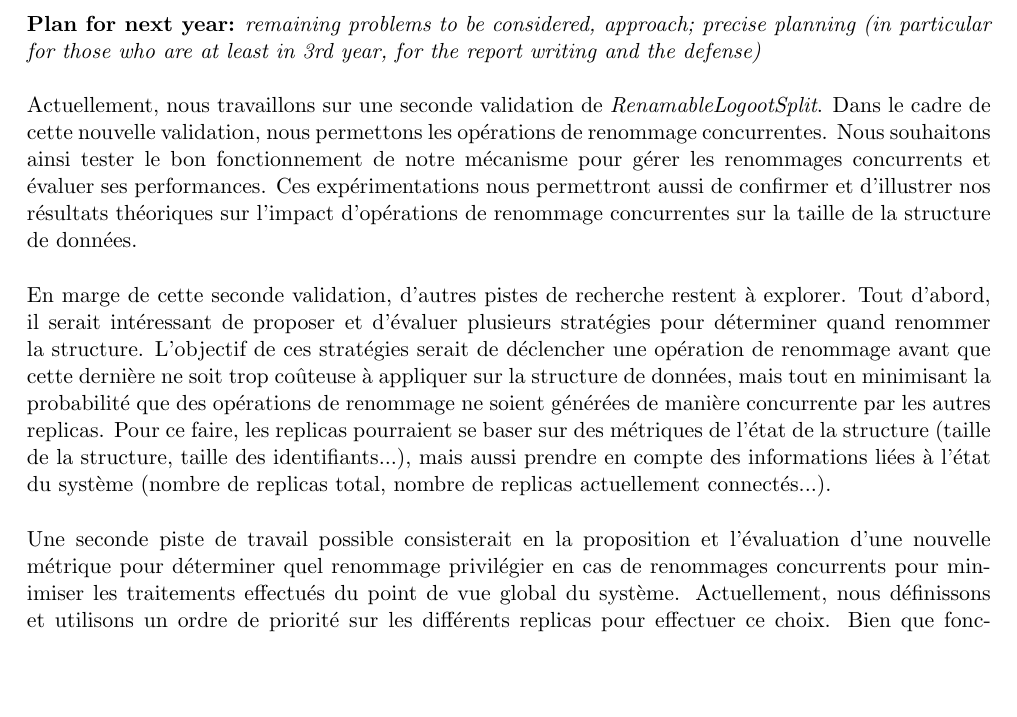
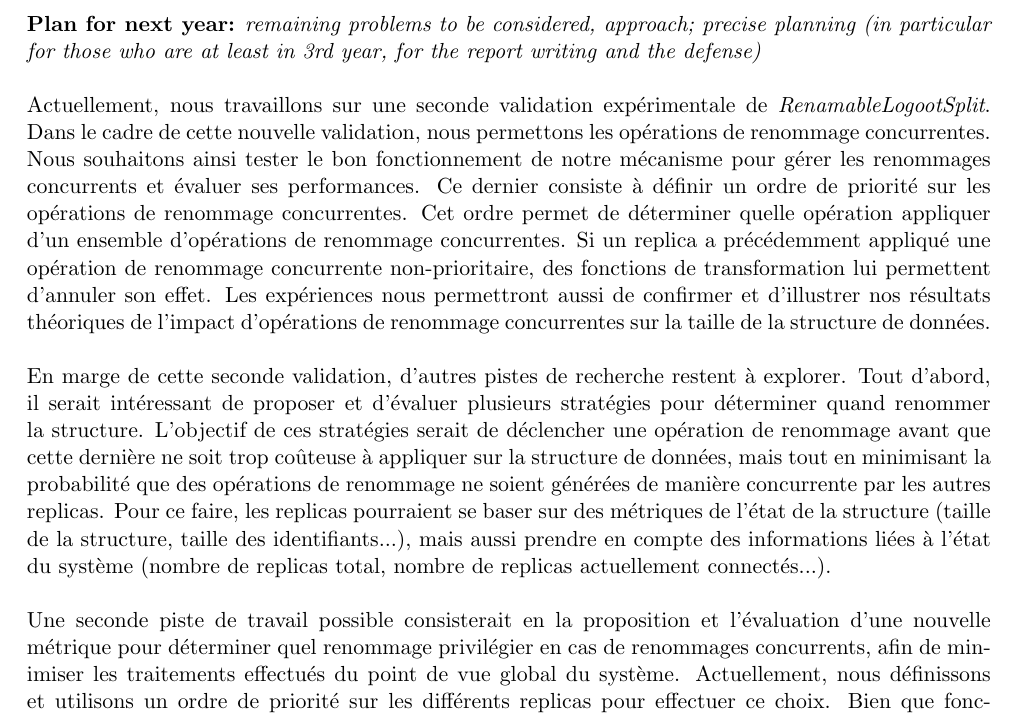
Before and after one commit to MatthieuNICOLAS/2020-progress-report, a LaTeX document (rapport-avancement-et-CSI.tex): part of page 3 of 6, cut so that both start at the same text, the shorter picture padded with empty space. Compiled offline with pdfLaTeX.

Commit message:
feat(renommages-concurrents): ajout d'une brève description de notre gestion des renommages concurrents

```diff
--- a/rapport-avancement-et-CSI.tex
+++ b/rapport-avancement-et-CSI.tex
@@ -176,9 +176,13 @@ Nous avons rédigé un article scientifique décrivant ces travaux et les résul
 %   \item Généraliser/formaliser le modèle adopté par RLS : un CRDT intégrant des techniques d'OT pour gérer des opérations autrement non-commutatives. Voir les possibilités offertes par ce modèle
 % \end{itemize}
 
-Actuellement, nous travaillons sur une seconde validation de \emph{RenamableLogootSplit}. Dans le cadre de cette nouvelle validation, nous permettons les opérations de renommage concurrentes.
+Actuellement, nous travaillons sur une seconde validation expérimentale de \emph{RenamableLogootSplit}.
+Dans le cadre de cette nouvelle validation, nous permettons les opérations de renommage concurrentes.
 Nous souhaitons ainsi tester le bon fonctionnement de notre mécanisme pour gérer les renommages concurrents et évaluer ses performances.
-Ces expérimentations nous permettront aussi de confirmer et d'illustrer nos résultats théoriques sur l'impact d'opérations de renommage concurrentes sur la taille de la structure de données.
+Ce dernier consiste à définir un ordre de priorité sur les opérations de renommage concurrentes.
+Cet ordre permet de déterminer quelle opération appliquer d'un ensemble d'opérations de renommage concurrentes.
+Si un replica a précédemment appliqué une opération de renommage concurrente non-prioritaire, des fonctions de transformation lui permettent d'annuler son effet.
+Les expériences nous permettront aussi de confirmer et d'illustrer nos résultats théoriques de l'impact d'opérations de renommage concurrentes sur la taille de la structure de données.
 \\
 
 En marge de cette seconde validation, d'autres pistes de recherche restent à explorer.
@@ -187,7 +191,7 @@ L'objectif de ces stratégies serait de déclencher une opération de renommage
 Pour ce faire, les replicas pourraient se baser sur des métriques de l'état de la structure (taille de la structure, taille des identifiants...), mais aussi prendre en compte des informations liées à l'état du système (nombre de replicas total, nombre de replicas actuellement connectés...).
 \\
 
-Une seconde piste de travail possible consisterait en la proposition et l'évaluation d'une nouvelle métrique pour déterminer quel renommage privilégier en cas de renommages concurrents pour minimiser les traitements effectués du point de vue global du système.
+Une seconde piste de travail possible consisterait en la proposition et l'évaluation d'une nouvelle métrique pour déterminer quel renommage privilégier en cas de renommages concurrents, afin de minimiser les traitements effectués du point de vue global du système.
 Actuellement, nous définissons et utilisons un ordre de priorité sur les différents replicas pour effectuer ce choix.
 Bien que fonctionnelle, cette solution autorise des scénarios particulièrement inefficaces.
 Par exemple, un replica revenant d'une longue absence peut forcer le reste des pairs à annuler les renommages qu'ils ont effectué pendant ce temps s'il a généré une opération de renommage prioritaire.
```
Also changed, not shown: rapport-avancement-et-CSI.pdf.
